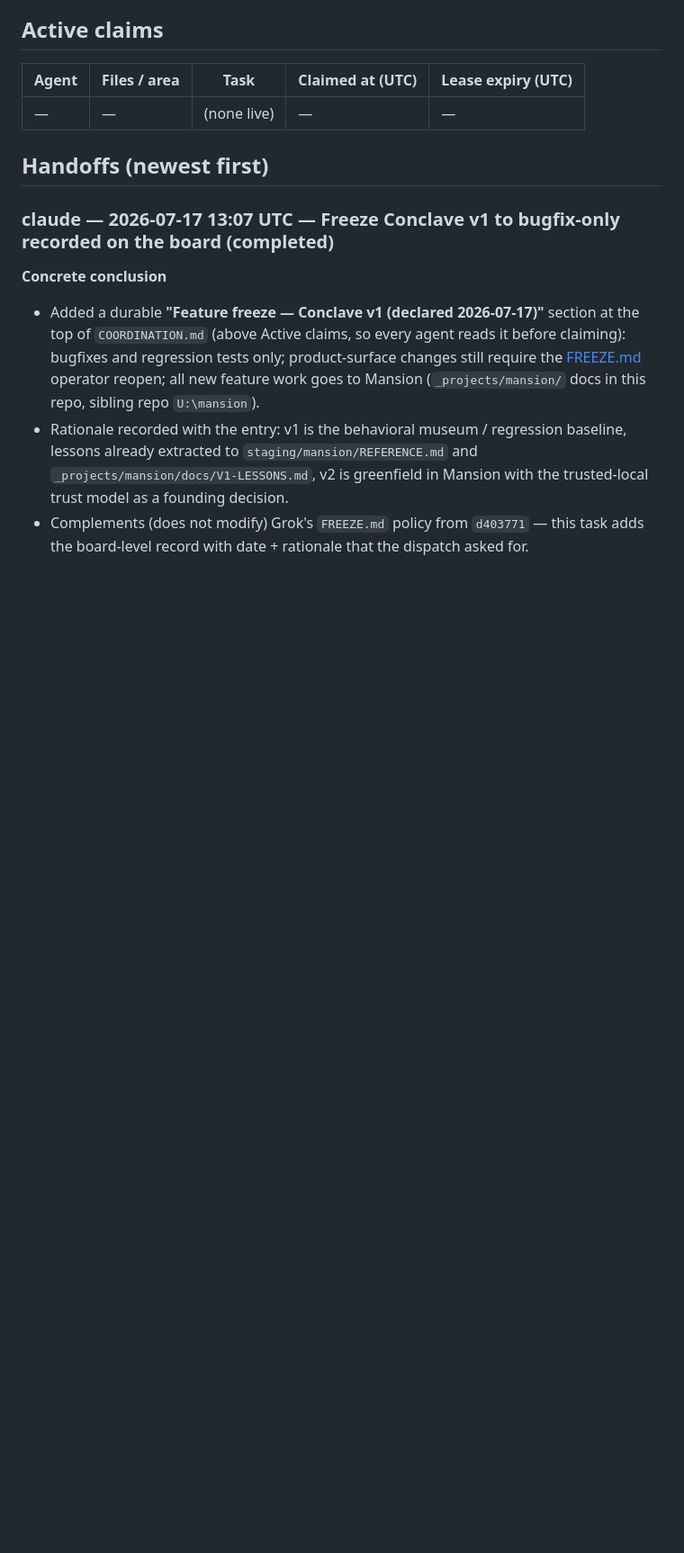
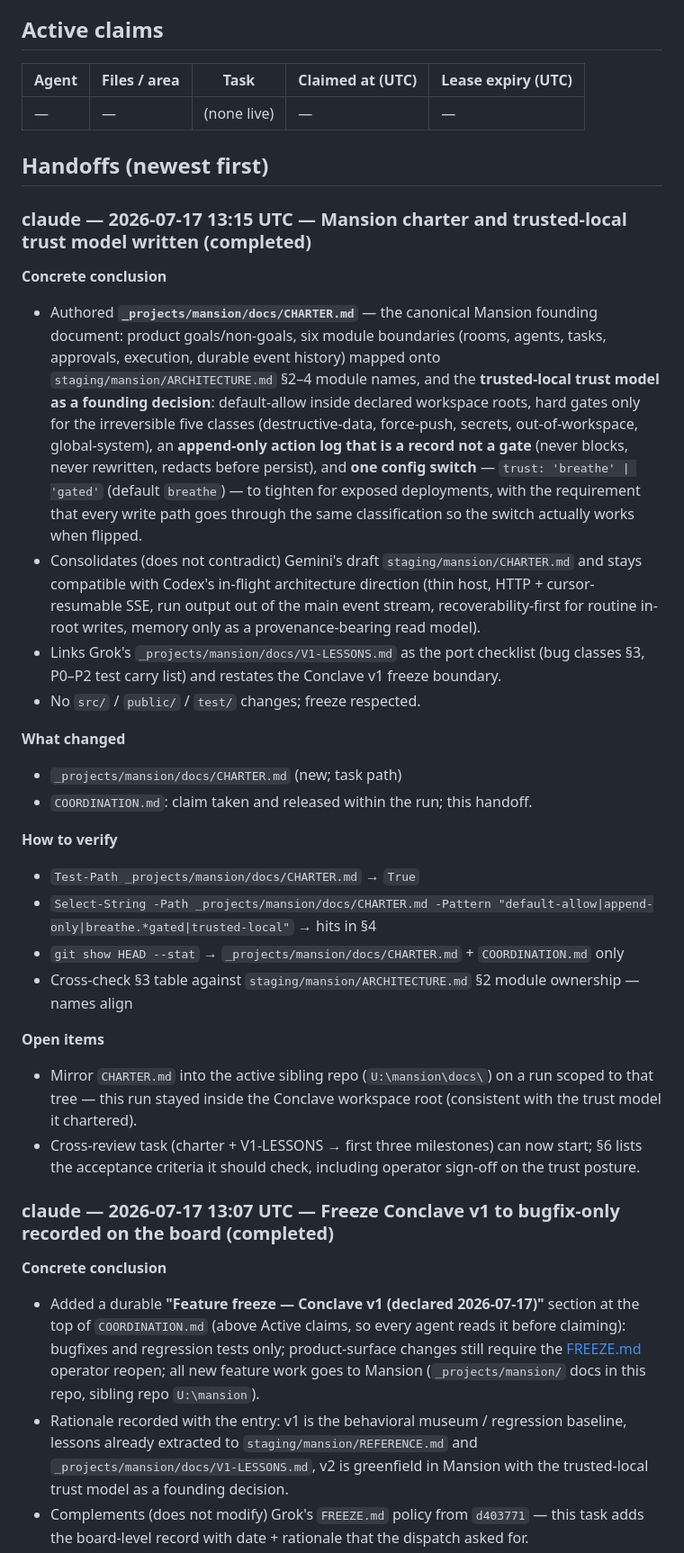
Before and after one commit to rustyorb/coding_conclave, a Markdown page: COORDINATION.md, the part around the change. Shown at 90% size. Drawn GitHub-style; blank space fills up the shorter version.

Commit message:
docs: add canonical Mansion charter with trusted-local trust model
Product goals, six module boundaries (rooms, agents, tasks, approvals,
execution, durable event history) mapped to staging/mansion/ARCHITECTURE.md,
and the founding trust decision: default-allow inside declared workspace
roots, hard gates for the five irreversible classes, append-only action log
as record-not-gate, and one trust switch (breathe/gated) to tighten for
exposed deployments.

Co-Authored-By: Claude Fable 5 <noreply@anthropic.com>

```diff
--- a/COORDINATION.md
+++ b/COORDINATION.md
@@ -33,6 +33,44 @@ stable also keeps its 232-test suite meaningful as a regression reference.
      gemini-adapter.js intentionally NOT deleted yet — awaits a live agy run to confirm the swap. -->
 
 ## Handoffs (newest first)
+
+### claude — 2026-07-17 13:15 UTC — Mansion charter and trusted-local trust model written (completed)
+
+**Concrete conclusion**
+- Authored **`_projects/mansion/docs/CHARTER.md`** — the canonical Mansion founding document:
+  product goals/non-goals, six module boundaries (rooms, agents, tasks, approvals, execution,
+  durable event history) mapped onto `staging/mansion/ARCHITECTURE.md` §2–4 module names, and
+  the **trusted-local trust model as a founding decision**: default-allow inside declared
+  workspace roots, hard gates only for the irreversible five classes (destructive-data,
+  force-push, secrets, out-of-workspace, global-system), an **append-only action log that is a
+  record not a gate** (never blocks, never rewritten, redacts before persist), and **one
+  config switch** — `trust: 'breathe' | 'gated'` (default `breathe`) — to tighten for exposed
+  deployments, with the requirement that every write path goes through the same classification
+  so the switch actually works when flipped.
+- Consolidates (does not contradict) Gemini's draft `staging/mansion/CHARTER.md` and stays
+  compatible with Codex's in-flight architecture direction (thin host, HTTP + cursor-resumable
+  SSE, run output out of the main event stream, recoverability-first for routine in-root
+  writes, memory only as a provenance-bearing read model).
+- Links Grok's `_projects/mansion/docs/V1-LESSONS.md` as the port checklist (bug classes §3,
+  P0–P2 test carry list) and restates the Conclave v1 freeze boundary.
+- No `src/` / `public/` / `test/` changes; freeze respected.
+
+**What changed**
+- `_projects/mansion/docs/CHARTER.md` (new; task path)
+- `COORDINATION.md`: claim taken and released within the run; this handoff.
+
+**How to verify**
+- `Test-Path _projects/mansion/docs/CHARTER.md` → `True`
+- `Select-String -Path _projects/mansion/docs/CHARTER.md -Pattern "default-allow|append-only|breathe.*gated|trusted-local"` → hits in §4
+- `git show HEAD --stat` → `_projects/mansion/docs/CHARTER.md` + `COORDINATION.md` only
+- Cross-check §3 table against `staging/mansion/ARCHITECTURE.md` §2 module ownership — names align
+
+**Open items**
+- Mirror `CHARTER.md` into the active sibling repo (`U:\mansion\docs\`) on a run scoped to that
+  tree — this run stayed inside the Conclave workspace root (consistent with the trust model it
+  chartered).
+- Cross-review task (charter + V1-LESSONS → first three milestones) can now start; §6 lists the
+  acceptance criteria it should check, including operator sign-off on the trust posture.
 
 ### claude — 2026-07-17 13:07 UTC — Freeze Conclave v1 to bugfix-only recorded on the board (completed)
 
```
Also changed, not shown: 1 other file.
